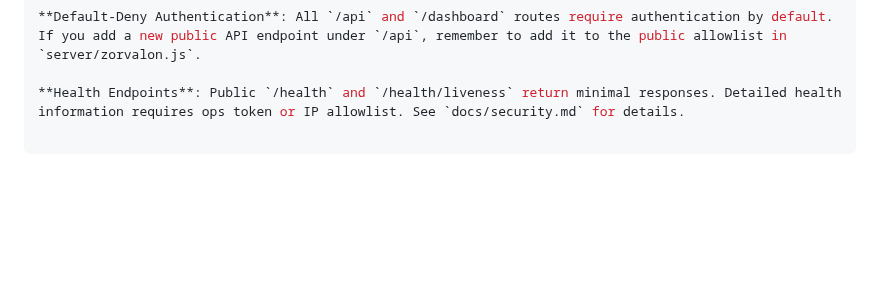
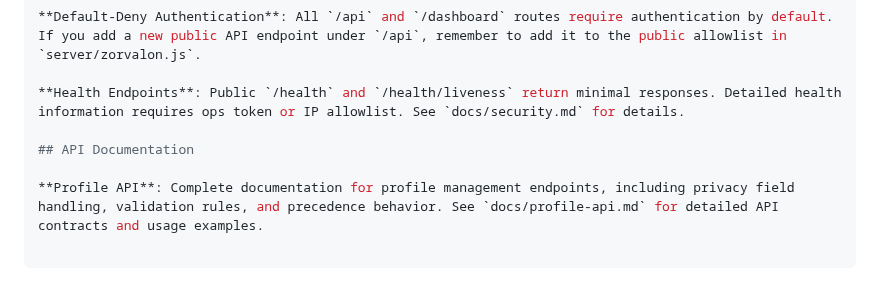
Before and after one commit to mediarcj/couplebinder, a Markdown page: README.md, the part around the change. Rendered like a GitHub page; blank space fills up the shorter version.

```diff
--- a/README.md
+++ b/README.md
@@ -115,3 +115,7 @@ Why this approach?
 **Default-Deny Authentication**: All `/api` and `/dashboard` routes require authentication by default. If you add a new public API endpoint under `/api`, remember to add it to the public allowlist in `server/zorvalon.js`.
 
 **Health Endpoints**: Public `/health` and `/health/liveness` return minimal responses. Detailed health information requires ops token or IP allowlist. See `docs/security.md` for details.
+
+## API Documentation
+
+**Profile API**: Complete documentation for profile management endpoints, including privacy field handling, validation rules, and precedence behavior. See `docs/profile-api.md` for detailed API contracts and usage examples.
```
Also changed, not shown: docs/profile-api.md (added, +227 -0 lines).
